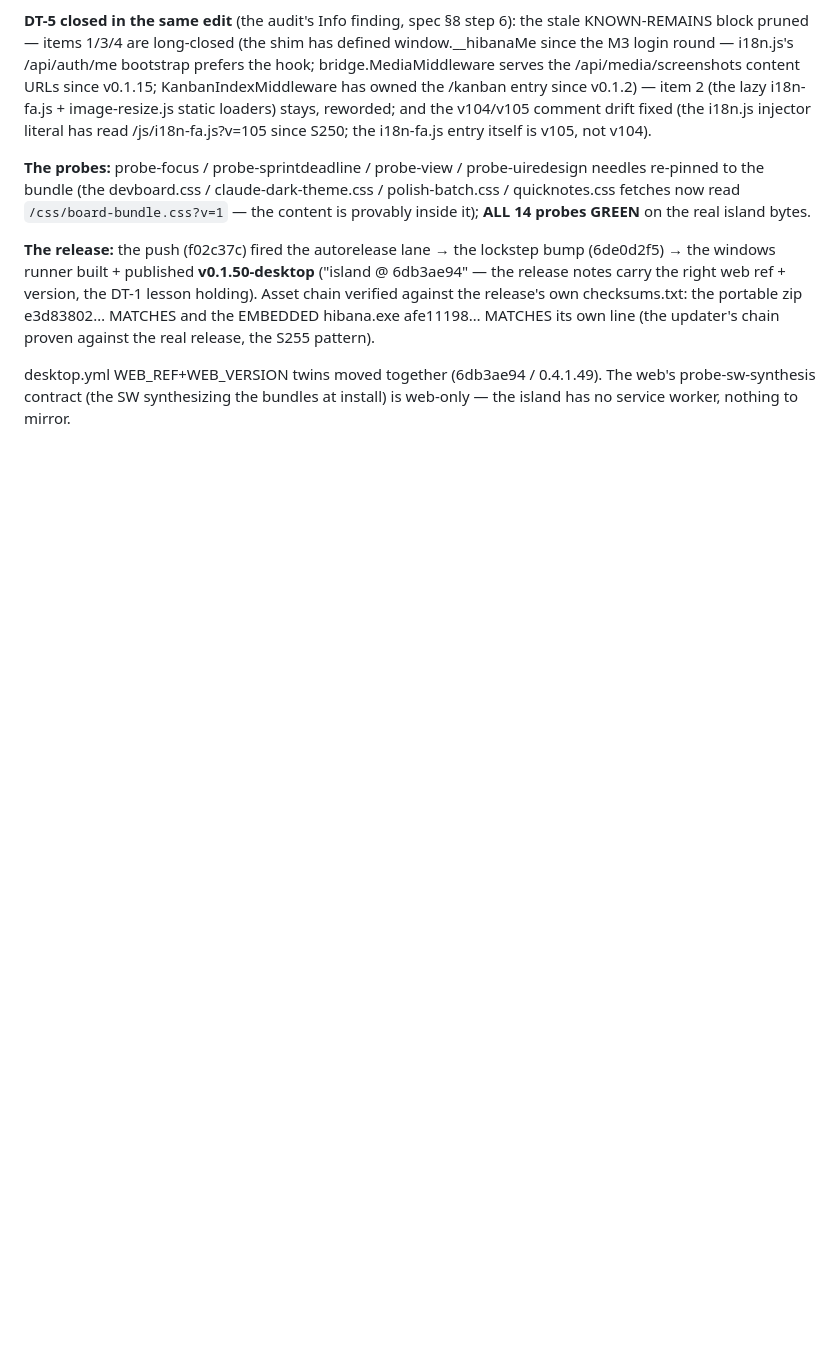
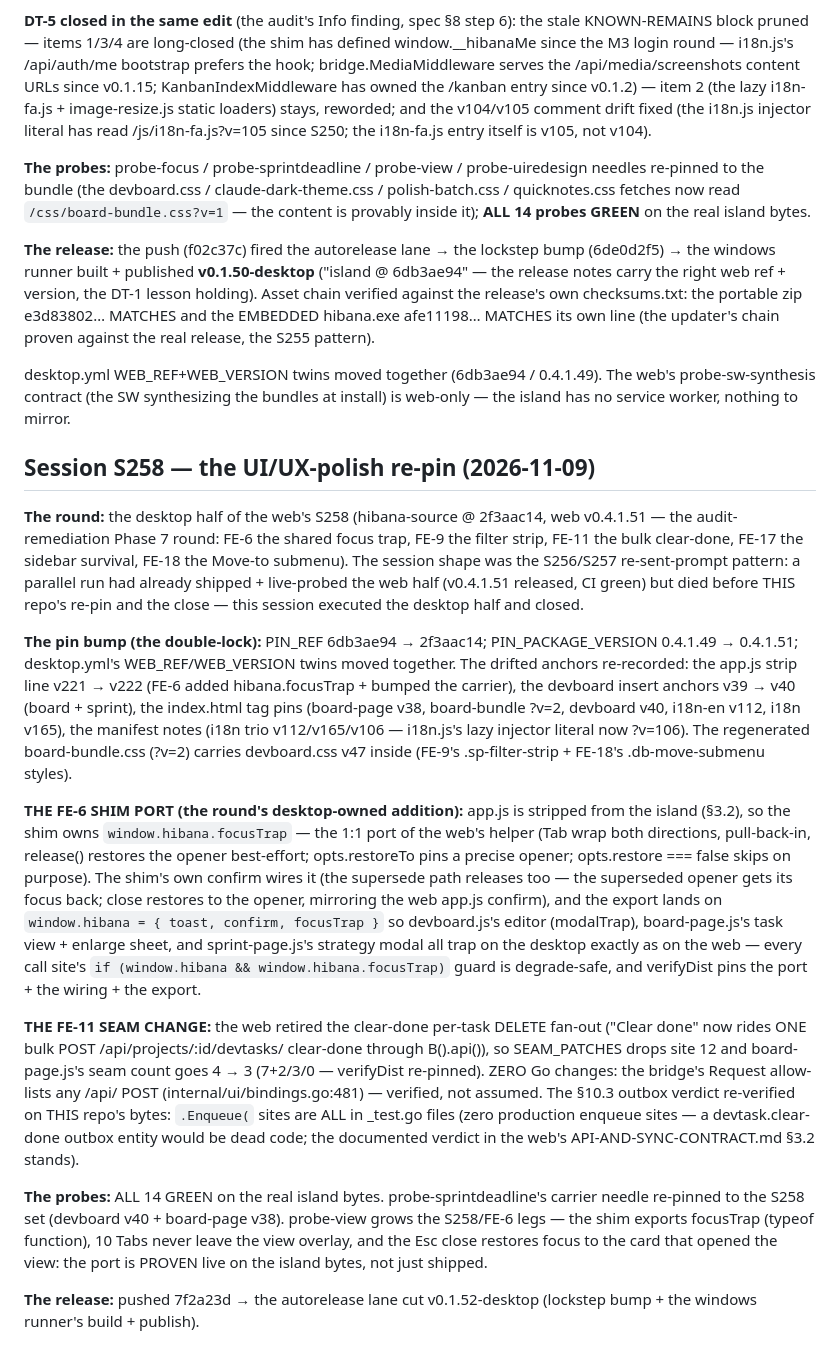
Before and after one commit to assadigit/hibana-desktop, a Markdown page: worklog.md, the part around the change. GitHub-like rendering; blank space fills up the shorter version.

Commit message:
docs(worklog): the S258 re-pin close — the island @ 2f3aac14 (web v0.4.1.51), the UI/UX-polish round; the FE-6 focusTrap shim port PROVEN live (probe-view's S258 legs); FE-11's seam 4→3; ALL 14 probes green; v0.1.52-desktop released

```diff
--- a/worklog.md
+++ b/worklog.md
@@ -471,3 +471,57 @@ release, the S255 pattern).
 desktop.yml WEB_REF+WEB_VERSION twins moved together (6db3ae94 / 0.4.1.49).
 The web's probe-sw-synthesis contract (the SW synthesizing the bundles at
 install) is web-only — the island has no service worker, nothing to mirror.
+
+## Session S258 — the UI/UX-polish re-pin (2026-11-09)
+
+**The round:** the desktop half of the web's S258 (hibana-source @ 2f3aac14,
+web v0.4.1.51 — the audit-remediation Phase 7 round: FE-6 the shared focus
+trap, FE-9 the filter strip, FE-11 the bulk clear-done, FE-17 the sidebar
+survival, FE-18 the Move-to submenu). The session shape was the S256/S257
+re-sent-prompt pattern: a parallel run had already shipped + live-probed the
+web half (v0.4.1.51 released, CI green) but died before THIS repo's re-pin
+and the close — this session executed the desktop half and closed.
+
+**The pin bump (the double-lock):** PIN_REF 6db3ae94 → 2f3aac14;
+PIN_PACKAGE_VERSION 0.4.1.49 → 0.4.1.51; desktop.yml's WEB_REF/WEB_VERSION
+twins moved together. The drifted anchors re-recorded: the app.js strip line
+v221 → v222 (FE-6 added hibana.focusTrap + bumped the carrier), the devboard
+insert anchors v39 → v40 (board + sprint), the index.html tag pins (board-page
+v38, board-bundle ?v=2, devboard v40, i18n-en v112, i18n v165), the manifest
+notes (i18n trio v112/v165/v106 — i18n.js's lazy injector literal now
+?v=106). The regenerated board-bundle.css (?v=2) carries devboard.css v47
+inside (FE-9's .sp-filter-strip + FE-18's .db-move-submenu styles).
+
+**THE FE-6 SHIM PORT (the round's desktop-owned addition):** app.js is
+stripped from the island (§3.2), so the shim owns `window.hibana.focusTrap` —
+the 1:1 port of the web's helper (Tab wrap both directions, pull-back-in,
+release() restores the opener best-effort; opts.restoreTo pins a precise
+opener; opts.restore === false skips on purpose). The shim's own confirm wires
+it (the supersede path releases too — the superseded opener gets its focus
+back; close restores to the opener, mirroring the web app.js confirm), and the
+export lands on `window.hibana = { toast, confirm, focusTrap }` so
+devboard.js's editor (modalTrap), board-page.js's task view + enlarge sheet,
+and sprint-page.js's strategy modal all trap on the desktop exactly as on the
+web — every call site's `if (window.hibana && window.hibana.focusTrap)` guard
+is degrade-safe, and verifyDist pins the port + the wiring + the export.
+
+**THE FE-11 SEAM CHANGE:** the web retired the clear-done per-task DELETE
+fan-out ("Clear done" now rides ONE bulk POST /api/projects/:id/devtasks/
+clear-done through B().api()), so SEAM_PATCHES drops site 12 and
+board-page.js's seam count goes 4 → 3 (7+2/3/0 — verifyDist re-pinned). ZERO
+Go changes: the bridge's Request allow-lists any /api/ POST
+(internal/ui/bindings.go:481) — verified, not assumed. The §10.3 outbox
+verdict re-verified on THIS repo's bytes: `.Enqueue(` sites are ALL in
+_test.go files (zero production enqueue sites — a devtask.clear-done outbox
+entity would be dead code; the documented verdict in the web's
+API-AND-SYNC-CONTRACT.md §3.2 stands).
+
+**The probes:** ALL 14 GREEN on the real island bytes. probe-sprintdeadline's
+carrier needle re-pinned to the S258 set (devboard v40 + board-page v38).
+probe-view grows the S258/FE-6 legs — the shim exports focusTrap (typeof
+function), 10 Tabs never leave the view overlay, and the Esc close restores
+focus to the card that opened the view: the port is PROVEN live on the island
+bytes, not just shipped.
+
+**The release:** pushed 7f2a23d → the autorelease lane cut v0.1.52-desktop
+(lockstep bump + the windows runner's build + publish).
```
